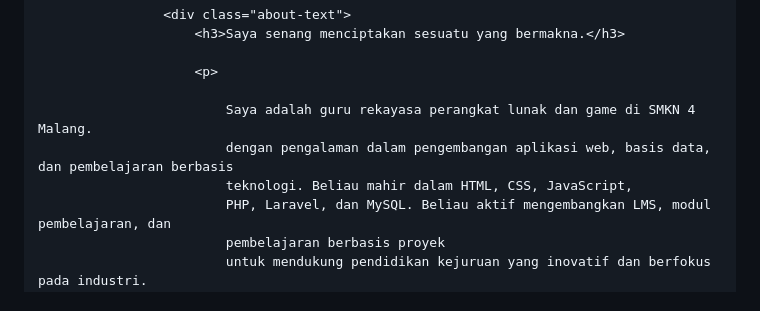
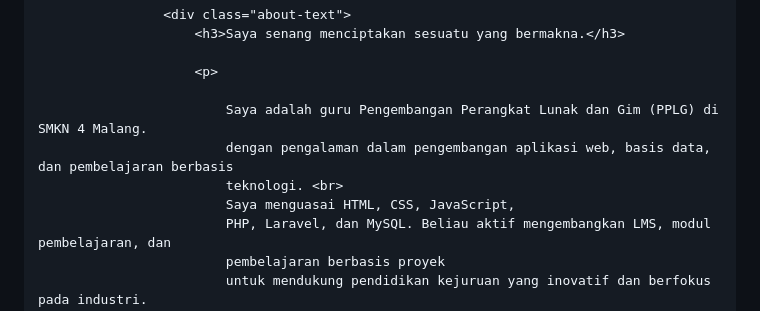
Before and after one commit to dhanangfitra/dhanangfitra.github.io, a Markdown page: README.md, the part around the change. Rendered like a GitHub page.

Commit message:
Change job title to Pengembangan Perangkat Lunak dan Gim
Updated job title for clarity and consistency.

```diff
--- a/README.md
+++ b/README.md
@@ -923,9 +923,10 @@
 
                         <p>
 
-                            Saya adalah guru rekayasa perangkat lunak dan game di SMKN 4 Malang.
+                            Saya adalah guru Pengembangan Perangkat Lunak dan Gim (PPLG) di SMKN 4 Malang.
                             dengan pengalaman dalam pengembangan aplikasi web, basis data, dan pembelajaran berbasis
-                            teknologi. Beliau mahir dalam HTML, CSS, JavaScript,
+                            teknologi. <br>
+                            Saya menguasai HTML, CSS, JavaScript,
                             PHP, Laravel, dan MySQL. Beliau aktif mengembangkan LMS, modul pembelajaran, dan
                             pembelajaran berbasis proyek
                             untuk mendukung pendidikan kejuruan yang inovatif dan berfokus pada industri.
```
